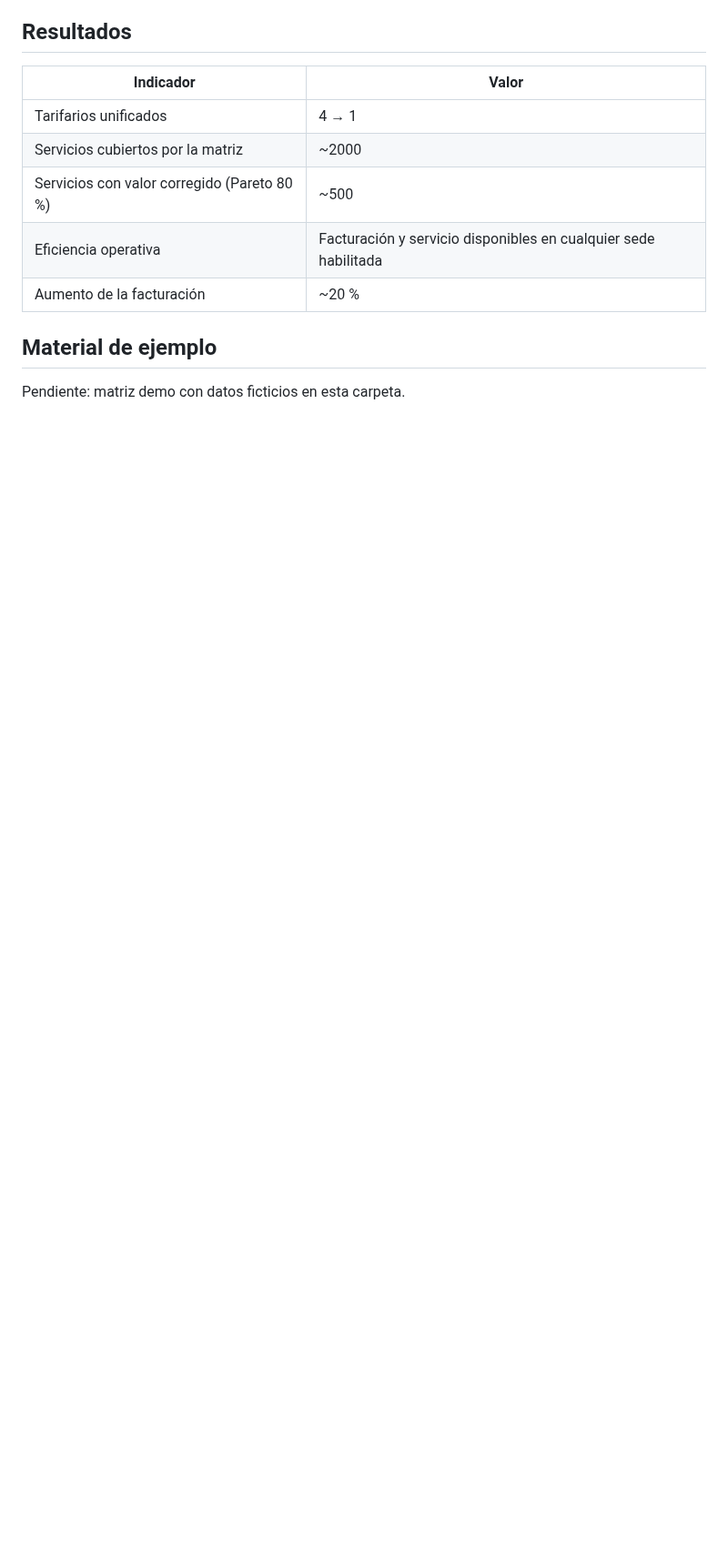
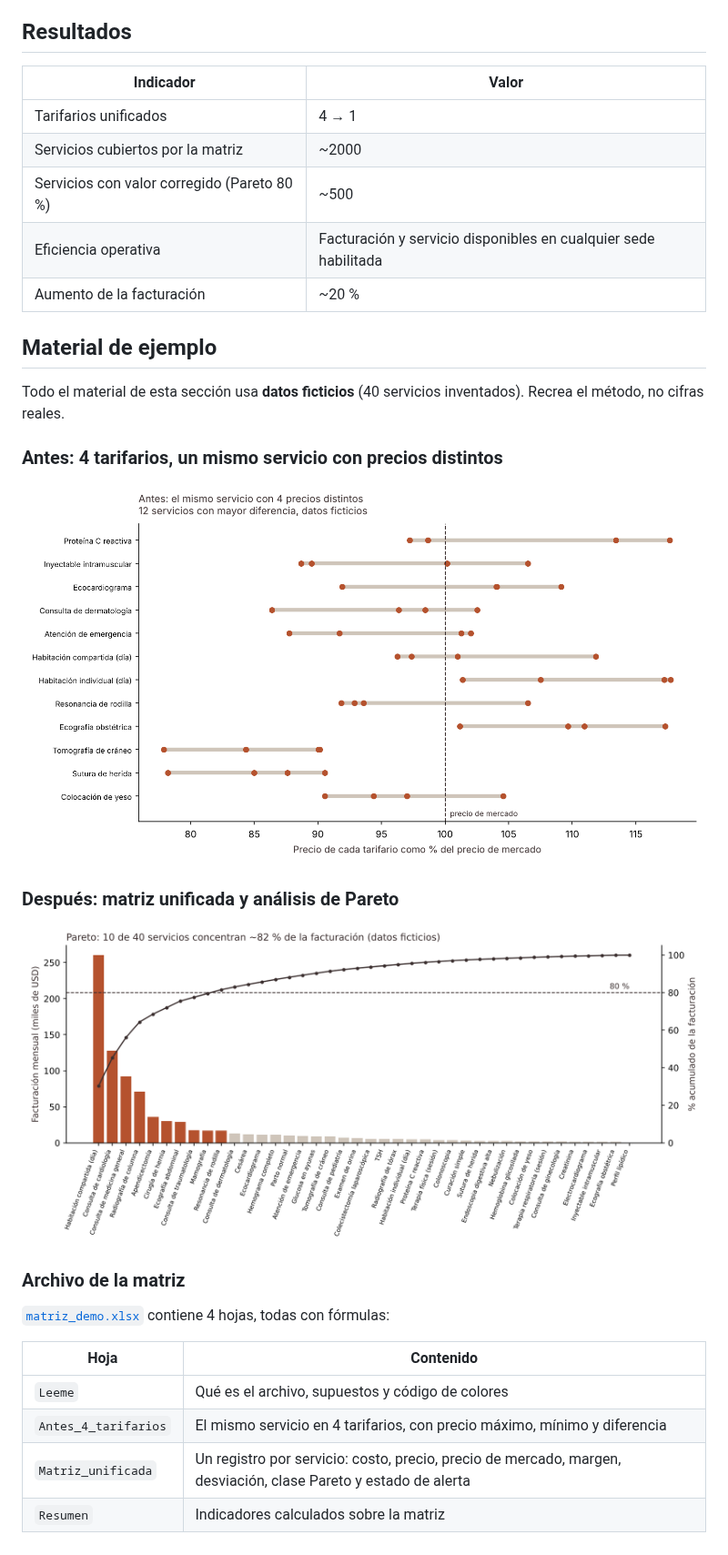
Before and after one commit to mabelleon/projects, a Markdown page: 01-tarifario-jbg/README.md, the part around one of its changes. Shown at 91% size. Rendered like a GitHub page; pictures changed too: 01-tarifario-jbg/pareto_demo.png (added), 01-tarifario-jbg/tarifarios_demo.png (added); blank space fills up the shorter version.

Commit message:
Refine case 1 text and add demo matrix with fictitious data
Co-Authored-By: Claude Sonnet 5.5 <noreply@anthropic.com>
Claude-Session: https://claude.ai/code/session_01QtwA9GGkLZAYr7iDv4MyAb

```diff
--- a/01-tarifario-jbg/README.md
+++ b/01-tarifario-jbg/README.md
@@ -50,4 +61,23 @@ Metodología: consolidación de servicios comunes en una sola fuente de datos, c
 
 ## Material de ejemplo
 
-Pendiente: matriz demo con datos ficticios en esta carpeta.
+Todo el material de esta sección usa **datos ficticios** (40 servicios inventados). Recrea el método, no cifras reales.
+
+### Antes: 4 tarifarios, un mismo servicio con precios distintos
+
+![Dispersión de precios entre los 4 tarifarios](tarifarios_demo.png)
+
+### Después: matriz unificada y análisis de Pareto
+
+![Pareto de facturación por servicio](pareto_demo.png)
+
+### Archivo de la matriz
+
+[`matriz_demo.xlsx`](matriz_demo.xlsx) contiene 4 hojas, todas con fórmulas:
+
+| Hoja | Contenido |
+| --- | --- |
+| `Leeme` | Qué es el archivo, supuestos y código de colores |
+| `Antes_4_tarifarios` | El mismo servicio en 4 tarifarios, con precio máximo, mínimo y diferencia |
+| `Matriz_unificada` | Un registro por servicio: costo, precio, precio de mercado, margen, desviación, clase Pareto y estado de alerta |
+| `Resumen` | Indicadores calculados sobre la matriz |
```
Also changed, not shown: other parts of 01-tarifario-jbg/README.md (+20 -9 lines), 1 other file.
